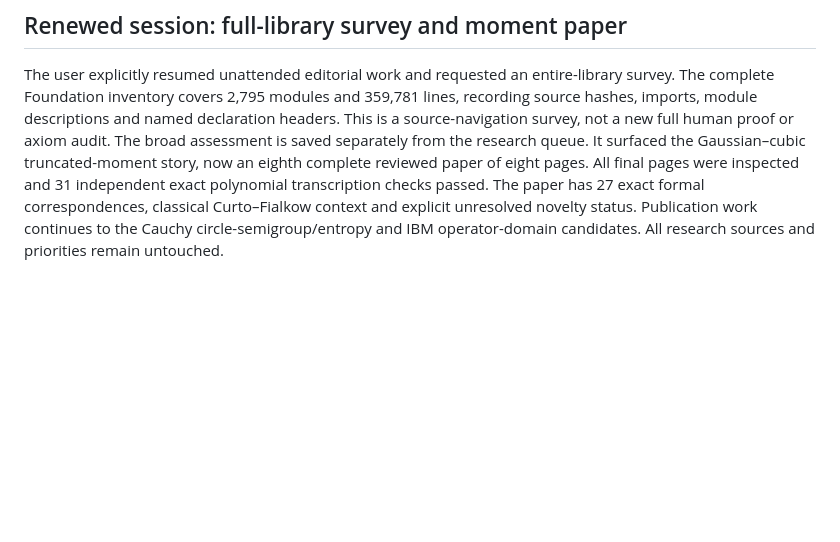
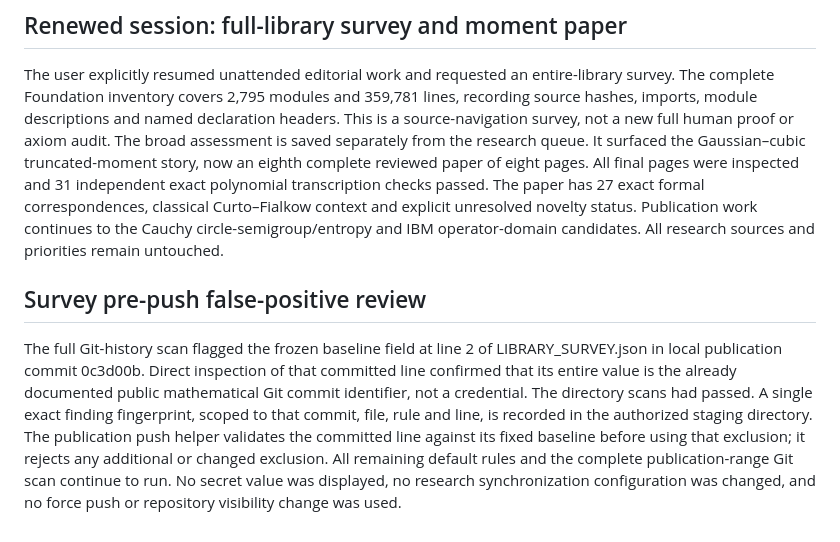
Before and after one commit to QuijoticResearch/OperatorDerivativeRewrite, a Markdown page: manuscripts/PUBLICATION_SESSION.md, the part around the change. GitHub-like rendering; blank space fills up the shorter version.

Commit message:
Document exact reviewed false positive for the public baseline identifier

```diff
--- a/manuscripts/PUBLICATION_SESSION.md
+++ b/manuscripts/PUBLICATION_SESSION.md
@@ -97,3 +97,7 @@ Only README and manuscript artifacts were changed. The researcher checkout, Foun
 ## Renewed session: full-library survey and moment paper
 
 The user explicitly resumed unattended editorial work and requested an entire-library survey. The complete Foundation inventory covers 2,795 modules and 359,781 lines, recording source hashes, imports, module descriptions and named declaration headers. This is a source-navigation survey, not a new full human proof or axiom audit. The broad assessment is saved separately from the research queue. It surfaced the Gaussian–cubic truncated-moment story, now an eighth complete reviewed paper of eight pages. All final pages were inspected and 31 independent exact polynomial transcription checks passed. The paper has 27 exact formal correspondences, classical Curto–Fialkow context and explicit unresolved novelty status. Publication work continues to the Cauchy circle-semigroup/entropy and IBM operator-domain candidates. All research sources and priorities remain untouched.
+
+## Survey pre-push false-positive review
+
+The full Git-history scan flagged the frozen baseline field at line 2 of LIBRARY_SURVEY.json in local publication commit 0c3d00b. Direct inspection of that committed line confirmed that its entire value is the already documented public mathematical Git commit identifier, not a credential. The directory scans had passed. A single exact finding fingerprint, scoped to that commit, file, rule and line, is recorded in the authorized staging directory. The publication push helper validates the committed line against its fixed baseline before using that exclusion; it rejects any additional or changed exclusion. All remaining default rules and the complete publication-range Git scan continue to run. No secret value was displayed, no research synchronization configuration was changed, and no force push or repository visibility change was used.
```
